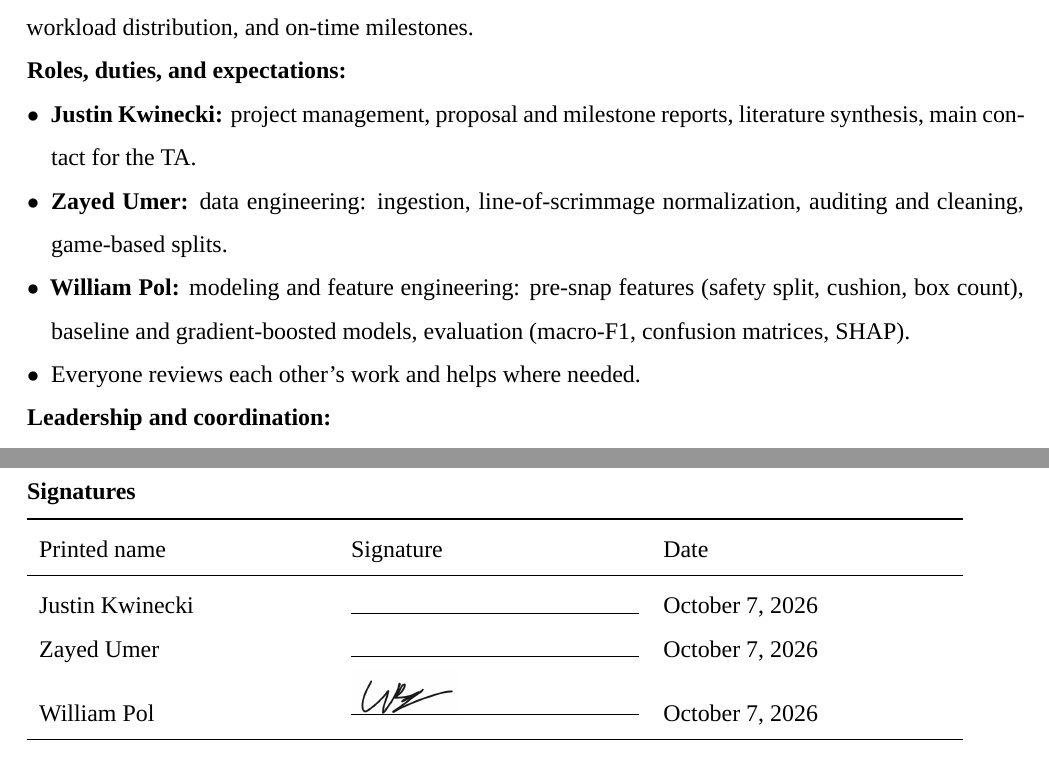
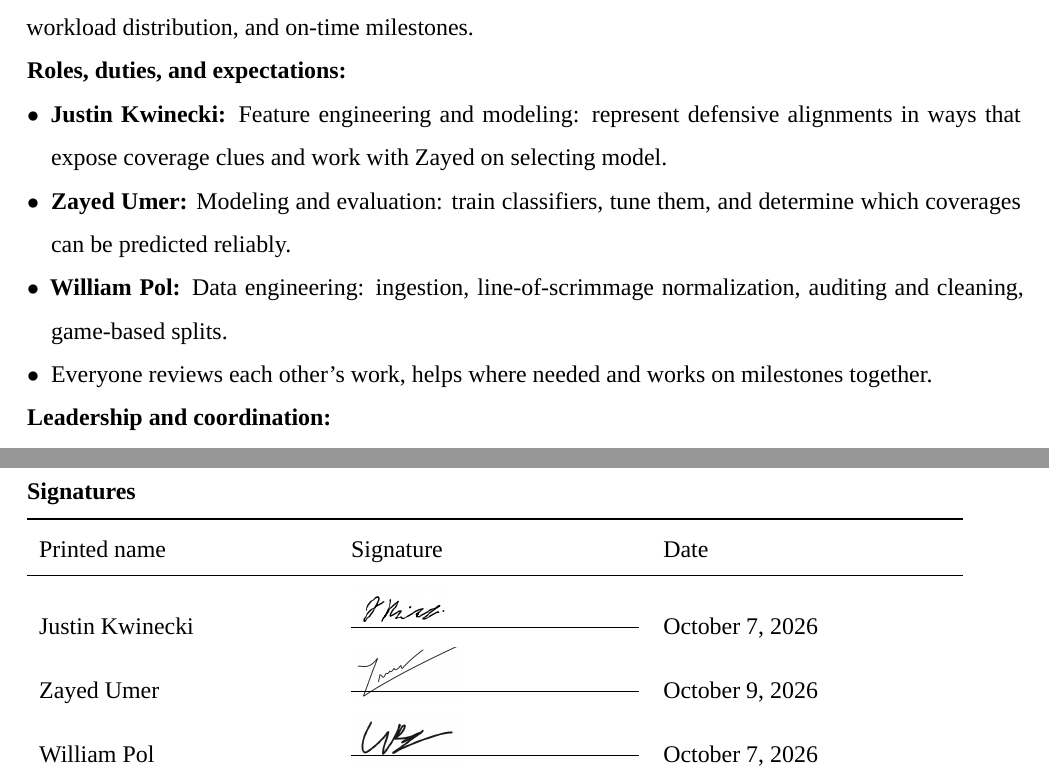
Before and after one commit to jjustin-k/NFL-defense, a LaTeX document (TeamContract.tex): two parts of pages 1 and 2 of 2, joined at a grey line, cut so that both start at the same text. Compiled offline with XeLaTeX; a missing font is replaced by an installed copy or a similar font.

Commit message:
Justin contract sign (#5)
* Altered team responsabilities and added signature

* Removing files

* Add Zayed's signature to team contract

---------

Co-authored-by: zayedu <umerzayed1@gmail.com>

```diff
--- a/TeamContract.tex
+++ b/TeamContract.tex
@@ -34,10 +34,10 @@
 
 \textbf{Roles, duties, and expectations:}
 \begin{itemize}
-  \item \textbf{Justin Kwinecki:} project management, proposal and milestone reports, literature synthesis, main contact for the TA.
-  \item \textbf{Zayed Umer:} data engineering: ingestion, line-of-scrimmage normalization, auditing and cleaning, game-based splits.
-  \item \textbf{William Pol:} modeling and feature engineering: pre-snap features (safety split, cushion, box count), baseline and gradient-boosted models, evaluation (macro-F1, confusion matrices, SHAP).
-  \item Everyone reviews each other's work and helps where needed.
+  \item \textbf{Justin Kwinecki:} Feature engineering and modeling: represent defensive alignments in ways that expose coverage clues and work with Zayed on selecting model.
+  \item \textbf{Zayed Umer:} Modeling and evaluation: train classifiers, tune them, and determine which coverages can be predicted reliably.
+  \item \textbf{William Pol:} Data engineering: ingestion, line-of-scrimmage normalization, auditing and cleaning, game-based splits.
+  \item Everyone reviews each other's work, helps where needed and works on milestones together.
 \end{itemize}
 
 \textbf{Leadership and coordination:}
@@ -60,8 +60,8 @@
 \toprule
 Printed name & Signature & Date \\
 \midrule
-\mbox{Justin Kwinecki} & \rule{\linewidth}{0.4pt} & October 7, 2026 \\
-\mbox{Zayed Umer} & \rule{\linewidth}{0.4pt} & October 7, 2026  \\
+\mbox{Justin Kwinecki} & \vtop{\hbox{\includegraphics[height=0.9cm]{assets/signature-justin.png}}\vskip-0.3em\hrule width\linewidth height 0.4pt} & October 7, 2026  \\
+\mbox{Zayed Umer} & \vtop{\hbox{\includegraphics[width=\linewidth,height=0.9cm,keepaspectratio]{assets/signature-zayed.png}}\vskip-0.3em\hrule width\linewidth height 0.4pt} & October 9, 2026  \\
 \mbox{William Pol} & \vtop{\hbox{\includegraphics[height=0.9cm]{assets/signature-william.png}}\vskip-0.3em\hrule width\linewidth height 0.4pt} & October 7, 2026  \\
 \bottomrule
 \end{tabular}
```
Also changed, not shown: TeamContract.pdf, assets/signature-justin.png (added), assets/signature-zayed.png (added), 5 other files.
